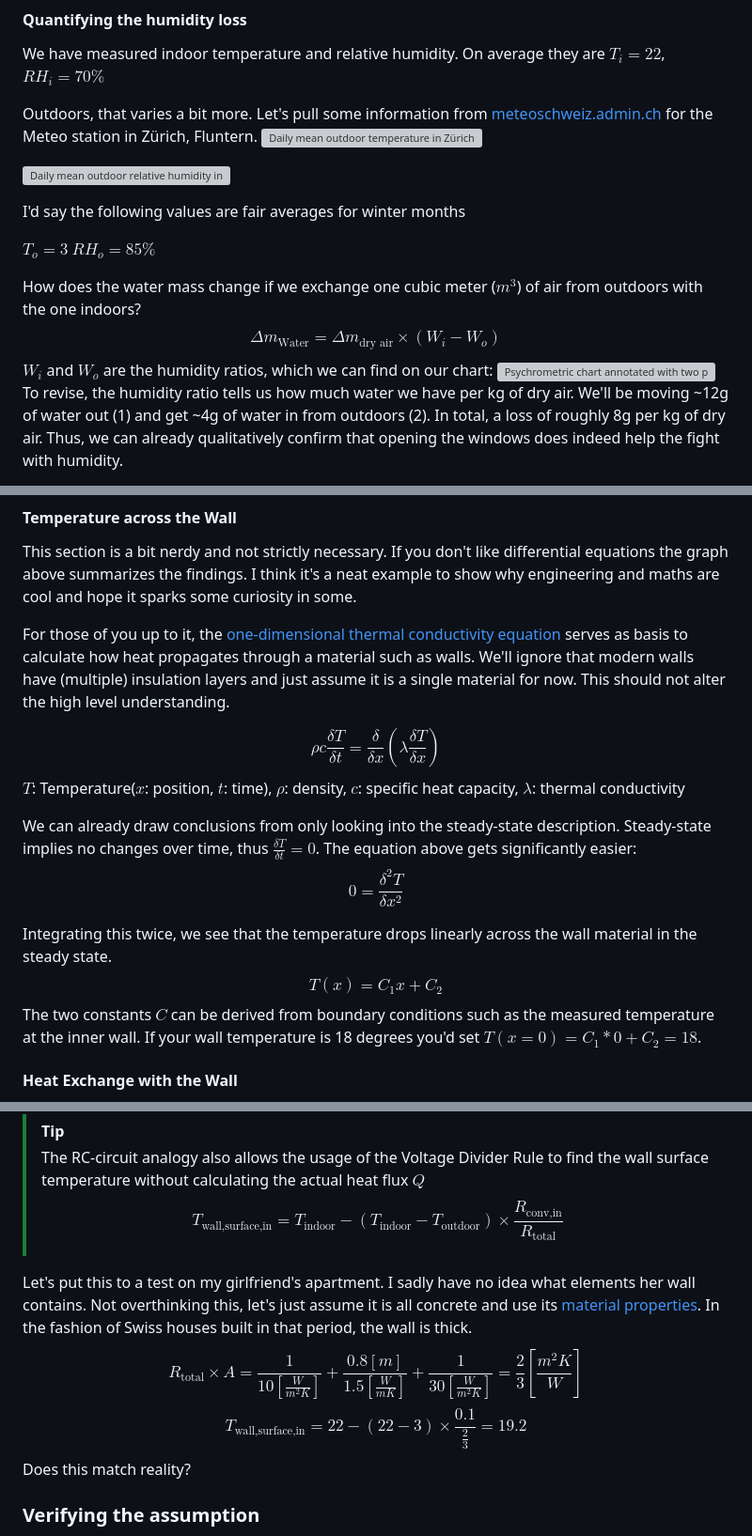
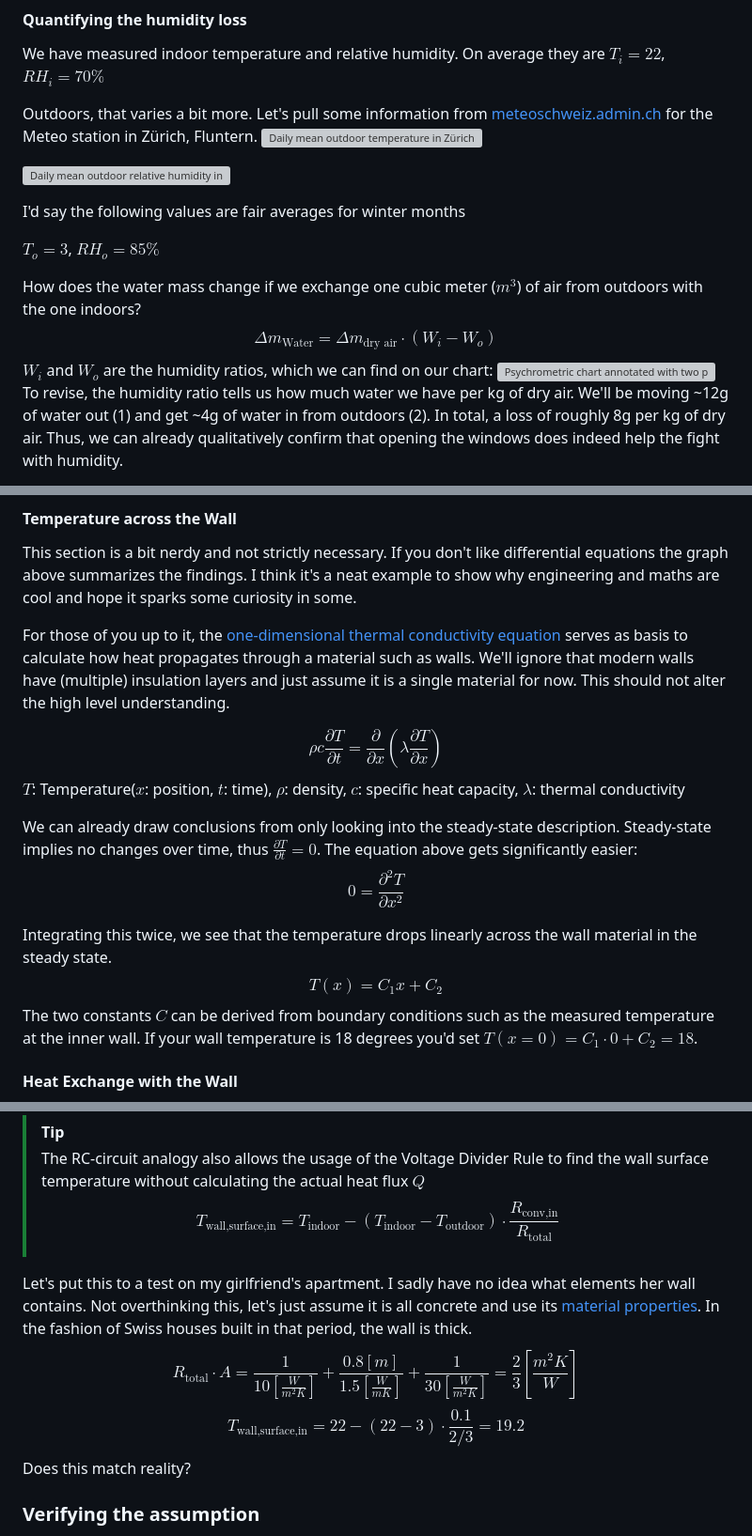
Before and after one commit to fabitosh/fabitosh.github.io, a Markdown page: notes/battling-mold.md, 3 parts joined by grey strips. Shown at 94% size. Rendered like a GitHub page; grey boxes are pictures that could not be loaded.

Commit message:
refactor(notes/mold): latex cleanup

```diff
--- a/notes/battling-mold.md
+++ b/notes/battling-mold.md
@@ -93,10 +93,10 @@ Outdoors, that varies a bit more. Let's pull some information from [meteoschweiz
 
 I'd say the following values are fair averages for winter months
 
-$T_o=3$ $RH_o = 85\%$
+$T_o = 3$, $RH_o = 85\%$
 
 How does the water mass change if we exchange one cubic meter ($m^3$) of air from outdoors with the one indoors?
-$$\Delta m_\text{Water} = \Delta m_\text{dry air} \times (W_i - W_o)$$ $W_i$ and $W_o$ are the humidity ratios, which we can find on our chart:
+$$\Delta m_\text{Water} = \Delta m_\text{dry air} \cdot (W_i - W_o)$$ $W_i$ and $W_o$ are the humidity ratios, which we can find on our chart:
 ![Psychrometric chart annotated with two points: (1) indoor air at ~12 g/kg and (2) outdoor air at ~4 g/kg humidity ratio](/assets/images/battling-mold-psychrometric-chart-annotated.png)
 To revise, the humidity ratio tells us how much water we have per kg of dry air. We'll be moving ~12g of water out (1) and get ~4g of water in from outdoors (2). In total, a loss of roughly 8g per kg of dry air.
 Thus, we can already qualitatively confirm that opening the windows does indeed help the fight with humidity.
@@ -185,15 +185,15 @@ This section is a bit nerdy and not strictly necessary. If you don't like differ
 
 For those of you up to it, the [one-dimensional thermal conductivity equation](https://web.mit.edu/16.unified/www/FALL/thermodynamics/notes/node117.html) serves as basis to calculate how heat propagates through a material such as walls. We'll ignore that modern walls have (multiple) insulation layers and just assume it is a single material for now. This should not alter the high level understanding.
 
-$$\rho c\frac{\delta T}{\delta t}=\frac{\delta}{\delta x}(\lambda\frac{\delta T}{\delta x})$$
+$$\rho c\frac{\partial T}{\partial t}=\frac{\partial}{\partial x}(\lambda\frac{\partial T}{\partial x})$$
 $T$: Temperature($x$: position, $t$: time), $\rho$: density, $c$: specific heat capacity, $\lambda$: thermal conductivity
 
-We can already draw conclusions from only looking into the steady-state description. Steady-state implies no changes over time, thus $\frac{\delta T}{\delta t}=0$. The equation above gets significantly easier:
-$$0 =\frac{\delta^2T}{\delta x^2}$$
+We can already draw conclusions from only looking into the steady-state description. Steady-state implies no changes over time, thus $\frac{\partial T}{\partial t}=0$. The equation above gets significantly easier:
+$$0 = \frac{\partial^2 T}{\partial x^2}$$
 
 Integrating this twice, we see that the temperature drops linearly across the wall material in the steady state.
 $$T(x) = C_1x+C_2$$
-The two constants $C$ can be derived from boundary conditions such as the measured temperature at the inner wall. If your wall temperature is 18 degrees you'd set $T(x=0) = C_1*0+C_2 = 18$.
+The two constants $C$ can be derived from boundary conditions such as the measured temperature at the inner wall. If your wall temperature is 18 degrees you'd set $T(x=0) = C_1 \cdot 0+C_2 = 18$.
 
 #### Heat Exchange with the Wall
 
@@ -222,11 +222,11 @@ $$R_\text{total} = R_\text{conv,in} + R_\text{wall} + R_\text{conv,out} = \frac{
 
 > [!TIP]
 > The RC-circuit analogy also allows the usage of the Voltage Divider Rule to find the wall surface temperature without calculating the actual heat flux $Q$
-> $$T_\text{wall,surface,in} = T_\text{indoor} - (T_\text{indoor} - T_\text{outdoor}) \times \frac{R_\text{conv,in}}{R_\text{total}}$$
+> $$T_\text{wall,surface,in} = T_\text{indoor} - (T_\text{indoor} - T_\text{outdoor}) \cdot \frac{R_\text{conv,in}}{R_\text{total}}$$
 
 Let's put this to a test on my girlfriend's apartment. I sadly have no idea what elements her wall contains. Not overthinking this, let's just assume it is all concrete and use its [material properties](https://en.wikipedia.org/wiki/List_of_thermal_conductivities). In the fashion of Swiss houses built in that period, the wall is thick.
-$$R_\text{total}\times A = \frac{1}{10[\frac{W}{m^2K}]} + \frac{0.8[m]}{1.5 [\frac{W}{mK}]} + \frac{1}{30[\frac{W}{m^2K}]} = \frac{2}{3} [\frac{m^2K}{W}]$$
-$$T_\text{wall,surface,in} = 22 - (22 - 3) \times \frac{0.1}{\frac{2}{3}} = 19.2$$
+$$R_\text{total} \cdot A = \frac{1}{10[\frac{W}{m^2K}]} + \frac{0.8[m]}{1.5 [\frac{W}{mK}]} + \frac{1}{30[\frac{W}{m^2K}]} = \frac{2}{3} [\frac{m^2K}{W}]$$
+$$T_\text{wall,surface,in} = 22 - (22 - 3) \cdot \frac{0.1}{2/3} = 19.2$$
 Does this match reality?
 
 ### Verifying the assumption
```
Also changed, not shown: other parts of notes/battling-mold.md (+4 -4 lines).
